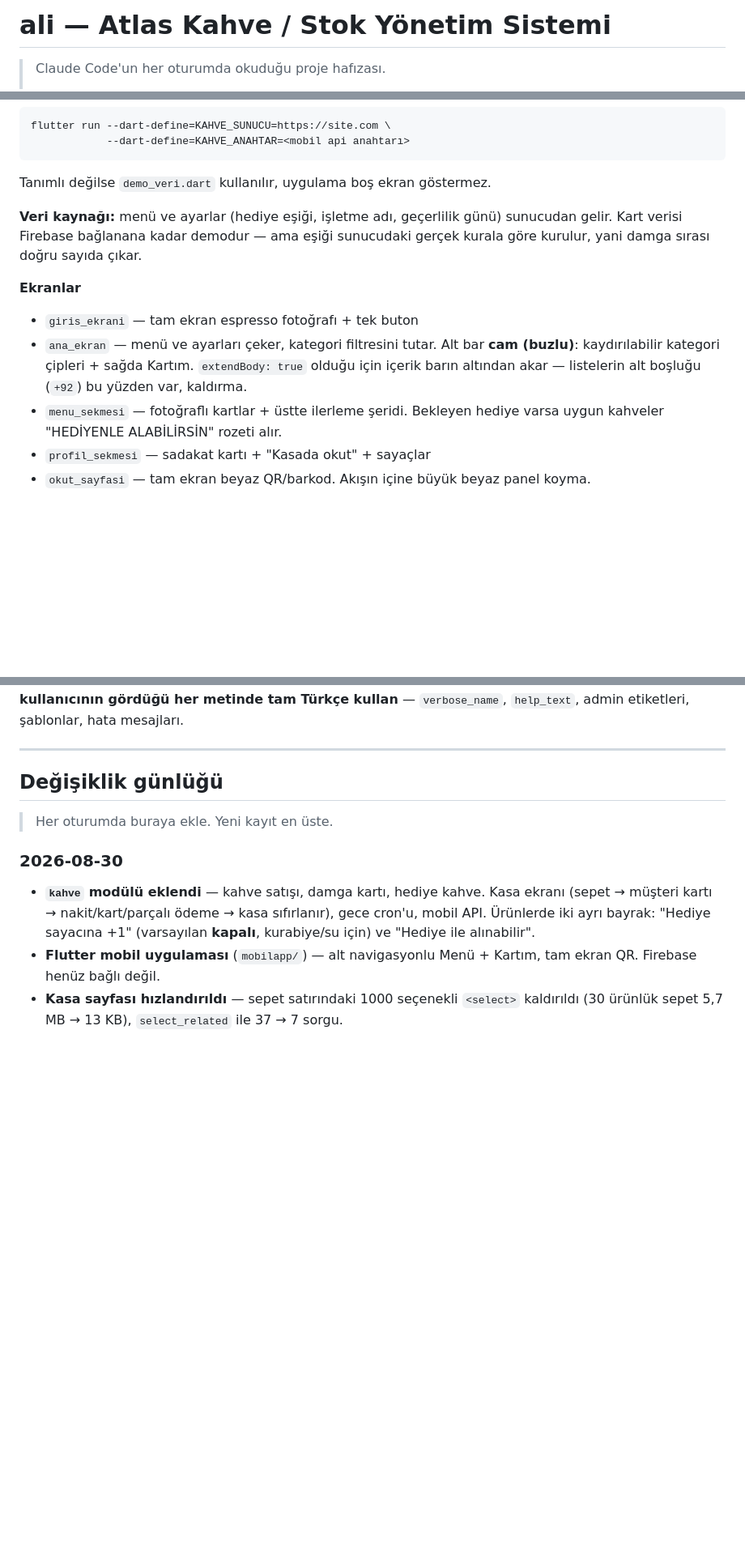
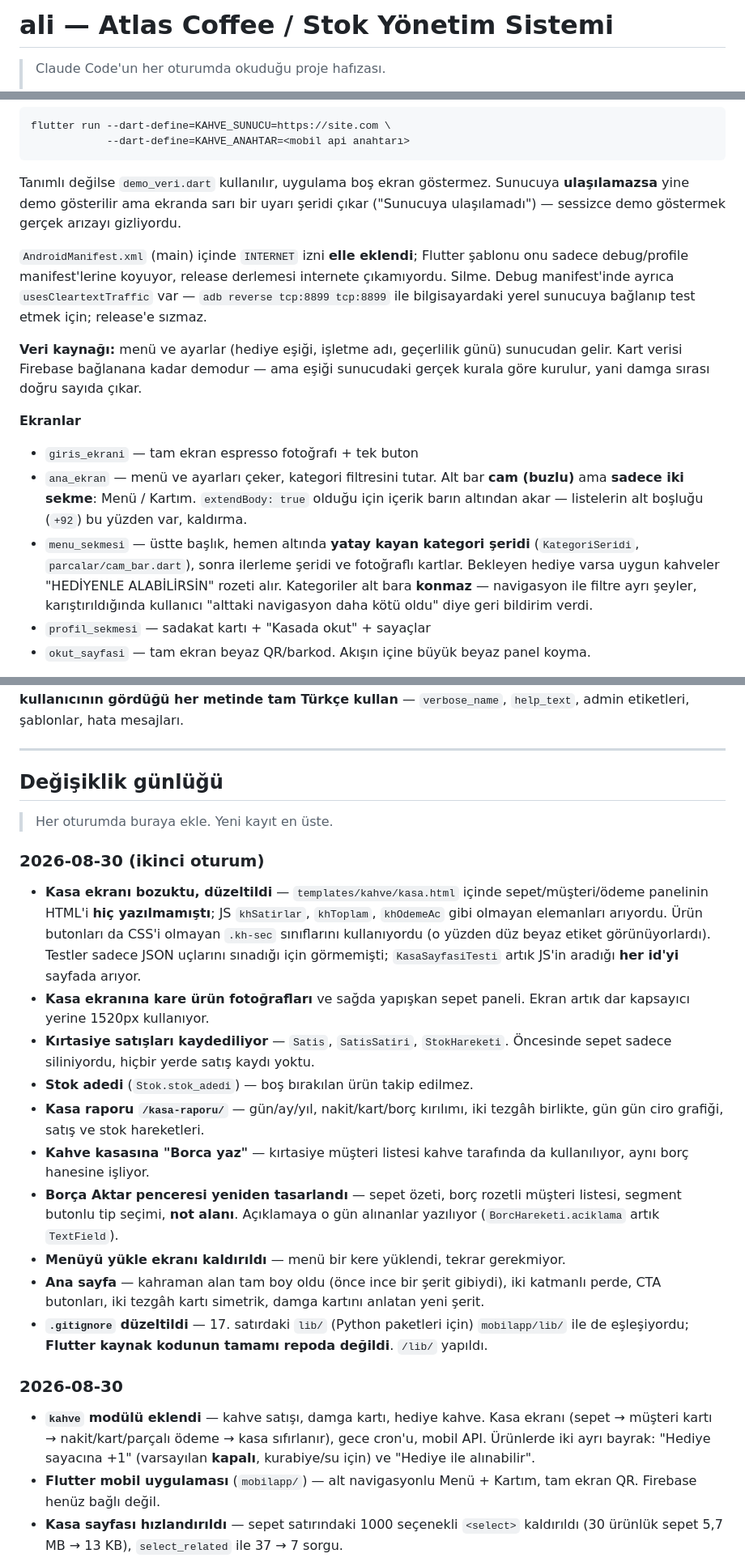
Before and after one commit to MelihOZKAS/barkod, a Markdown page: CLAUDE.md, 3 parts joined by grey strips. Shown at 81% size. Drawn GitHub-style; blank space fills up the shorter version.

Commit message:
CLAUDE.md: satis/stok/rapor bolumu ve degisiklik gunlugu
Co-Authored-By: Claude Opus 5 (1M context) <noreply@anthropic.com>
Claude-Session: https://claude.ai/code/session_01UkhEtTYTr8uwfYbyUFsSn6

````diff
--- a/CLAUDE.md
+++ b/CLAUDE.md
@@ -1,4 +1,4 @@
-# ali — Atlas Kahve / Stok Yönetim Sistemi
+# ali — Atlas Coffee / Stok Yönetim Sistemi
 
 > Claude Code'un her oturumda okuduğu proje hafızası.
 >
@@ -374,6 +412,14 @@ flutter run --dart-define=KAHVE_SUNUCU=https://site.com \
             --dart-define=KAHVE_ANAHTAR=<mobil api anahtarı>
 ```
 Tanımlı değilse `demo_veri.dart` kullanılır, uygulama boş ekran göstermez.
+Sunucuya **ulaşılamazsa** yine demo gösterilir ama ekranda sarı bir uyarı şeridi
+çıkar ("Sunucuya ulaşılamadı") — sessizce demo göstermek gerçek arızayı gizliyordu.
+
+`AndroidManifest.xml` (main) içinde `INTERNET` izni **elle eklendi**; Flutter şablonu
+onu sadece debug/profile manifest'lerine koyuyor, release derlemesi internete
+çıkamıyordu. Silme. Debug manifest'inde ayrıca `usesCleartextTraffic` var —
+`adb reverse tcp:8899 tcp:8899` ile bilgisayardaki yerel sunucuya bağlanıp test etmek
+için; release'e sızmaz.
 
 **Veri kaynağı:** menü ve ayarlar (hediye eşiği, işletme adı, geçerlilik günü)
 sunucudan gelir. Kart verisi Firebase bağlanana kadar demodur — ama eşiği
@@ -382,11 +428,14 @@ sunucudaki gerçek kurala göre kurulur, yani damga sırası doğru sayıda çı
 **Ekranlar**
 - `giris_ekrani` — tam ekran espresso fotoğrafı + tek buton
 - `ana_ekran` — menü ve ayarları çeker, kategori filtresini tutar.
-  Alt bar **cam (buzlu)**: kaydırılabilir kategori çipleri + sağda Kartım.
+  Alt bar **cam (buzlu)** ama **sadece iki sekme**: Menü / Kartım.
   `extendBody: true` olduğu için içerik barın altından akar — listelerin
   alt boşluğu (`+92`) bu yüzden var, kaldırma.
-- `menu_sekmesi` — fotoğraflı kartlar + üstte ilerleme şeridi. Bekleyen hediye varsa
-  uygun kahveler "HEDİYENLE ALABİLİRSİN" rozeti alır.
+- `menu_sekmesi` — üstte başlık, hemen altında **yatay kayan kategori şeridi**
+  (`KategoriSeridi`, `parcalar/cam_bar.dart`), sonra ilerleme şeridi ve fotoğraflı
+  kartlar. Bekleyen hediye varsa uygun kahveler "HEDİYENLE ALABİLİRSİN" rozeti alır.
+  Kategoriler alt bara **konmaz** — navigasyon ile filtre ayrı şeyler, karıştırıldığında
+  kullanıcı "alttaki navigasyon daha kötü oldu" diye geri bildirim verdi.
 - `profil_sekmesi` — sadakat kartı + "Kasada okut" + sayaçlar
 - `okut_sayfasi` — tam ekran beyaz QR/barkod. Akışın içine büyük beyaz panel koyma.
 
@@ -435,6 +484,33 @@ bozuluyor). Buna karşılık **kullanıcının gördüğü her metinde tam Türk
 
 > Her oturumda buraya ekle. Yeni kayıt en üste.
 
+### 2026-08-30 (ikinci oturum)
+- **Kasa ekranı bozuktu, düzeltildi** — `templates/kahve/kasa.html` içinde
+  sepet/müşteri/ödeme panelinin HTML'i **hiç yazılmamıştı**; JS `khSatirlar`,
+  `khToplam`, `khOdemeAc` gibi olmayan elemanları arıyordu. Ürün butonları da
+  CSS'i olmayan `.kh-sec` sınıflarını kullanıyordu (o yüzden düz beyaz etiket
+  görünüyorlardı). Testler sadece JSON uçlarını sınadığı için görmemişti;
+  `KasaSayfasiTesti` artık JS'in aradığı **her id'yi** sayfada arıyor.
+- **Kasa ekranına kare ürün fotoğrafları** ve sağda yapışkan sepet paneli.
+  Ekran artık dar kapsayıcı yerine 1520px kullanıyor.
+- **Kırtasiye satışları kaydediliyor** — `Satis`, `SatisSatiri`, `StokHareketi`.
+  Öncesinde sepet sadece siliniyordu, hiçbir yerde satış kaydı yoktu.
+- **Stok adedi** (`Stok.stok_adedi`) — boş bırakılan ürün takip edilmez.
+- **Kasa raporu `/kasa-raporu/`** — gün/ay/yıl, nakit/kart/borç kırılımı,
+  iki tezgâh birlikte, gün gün ciro grafiği, satış ve stok hareketleri.
+- **Kahve kasasına "Borca yaz"** — kırtasiye müşteri listesi kahve tarafında da
+  kullanılıyor, aynı borç hanesine işliyor.
+- **Borça Aktar penceresi yeniden tasarlandı** — sepet özeti, borç rozetli müşteri
+  listesi, segment butonlu tip seçimi, **not alanı**. Açıklamaya o gün alınanlar
+  yazılıyor (`BorcHareketi.aciklama` artık `TextField`).
+- **Menüyü yükle ekranı kaldırıldı** — menü bir kere yüklendi, tekrar gerekmiyor.
+- **Ana sayfa** — kahraman alan tam boy oldu (önce ince bir şerit gibiydi),
+  iki katmanlı perde, CTA butonları, iki tezgâh kartı simetrik, damga kartını
+  anlatan yeni şerit.
+- **`.gitignore` düzeltildi** — 17. satırdaki `lib/` (Python paketleri için)
+  `mobilapp/lib/` ile de eşleşiyordu; **Flutter kaynak kodunun tamamı repoda
+  değildi**. `/lib/` yapıldı.
+
 ### 2026-08-30
 - **`kahve` modülü eklendi** — kahve satışı, damga kartı, hediye kahve. Kasa
   ekranı (sepet → müşteri kartı → nakit/kart/parçalı ödeme → kasa sıfırlanır),
````
Also changed, not shown: other parts of CLAUDE.md (+53 -10 lines).
